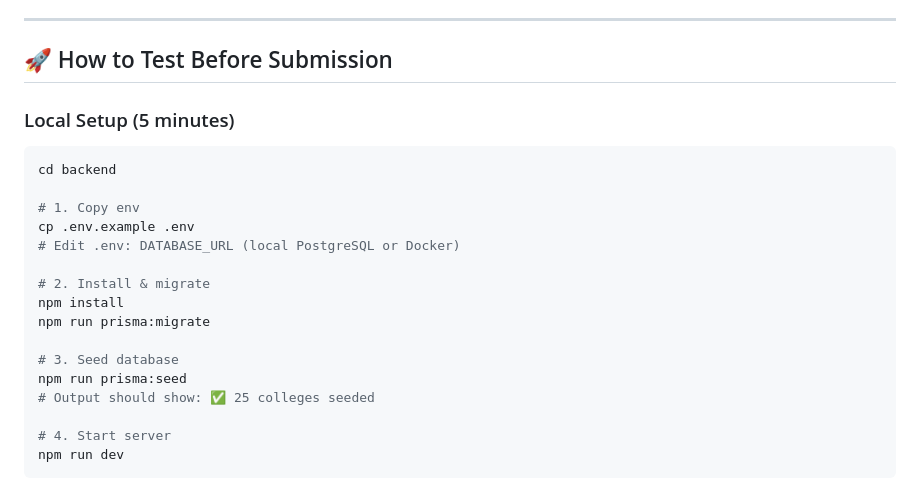
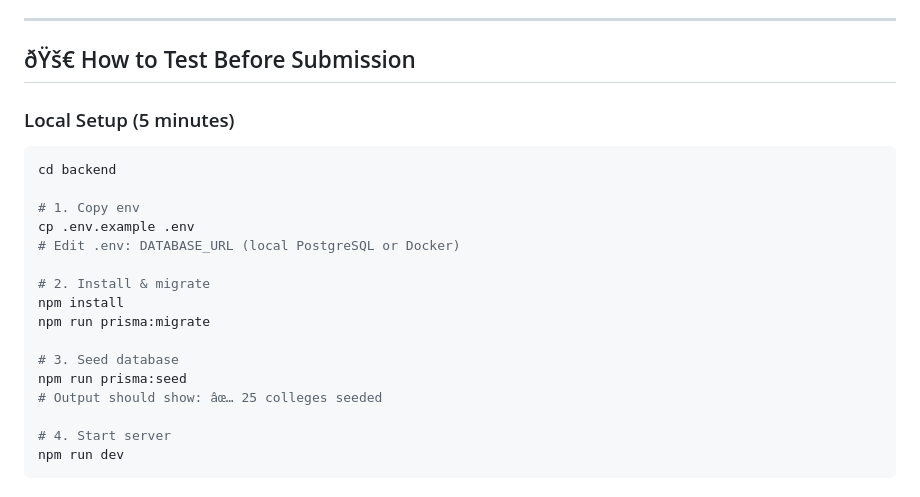
Before and after one commit to Yoshithapranavi/collegehunt-backend, a Markdown page: SUBMISSION.md, the part around one of its changes. Rendered like a GitHub page.

````diff
--- a/SUBMISSION.md
+++ b/SUBMISSION.md
@@ -105,7 +105,7 @@ If anything fails during verification, run the above commands and paste the outp
 
 ---
 
-## 🚀 How to Test Before Submission
+## ðŸš€ How to Test Before Submission
 
 ### Local Setup (5 minutes)
 ```bash
@@ -121,7 +121,7 @@ npm run prisma:migrate
 
 # 3. Seed database
 npm run prisma:seed
-# Output should show: ✅ 25 colleges seeded
+# Output should show: âœ… 25 colleges seeded
 
 # 4. Start server
 npm run dev
````
Also changed, not shown: other parts of SUBMISSION.md (+61 -61 lines).
